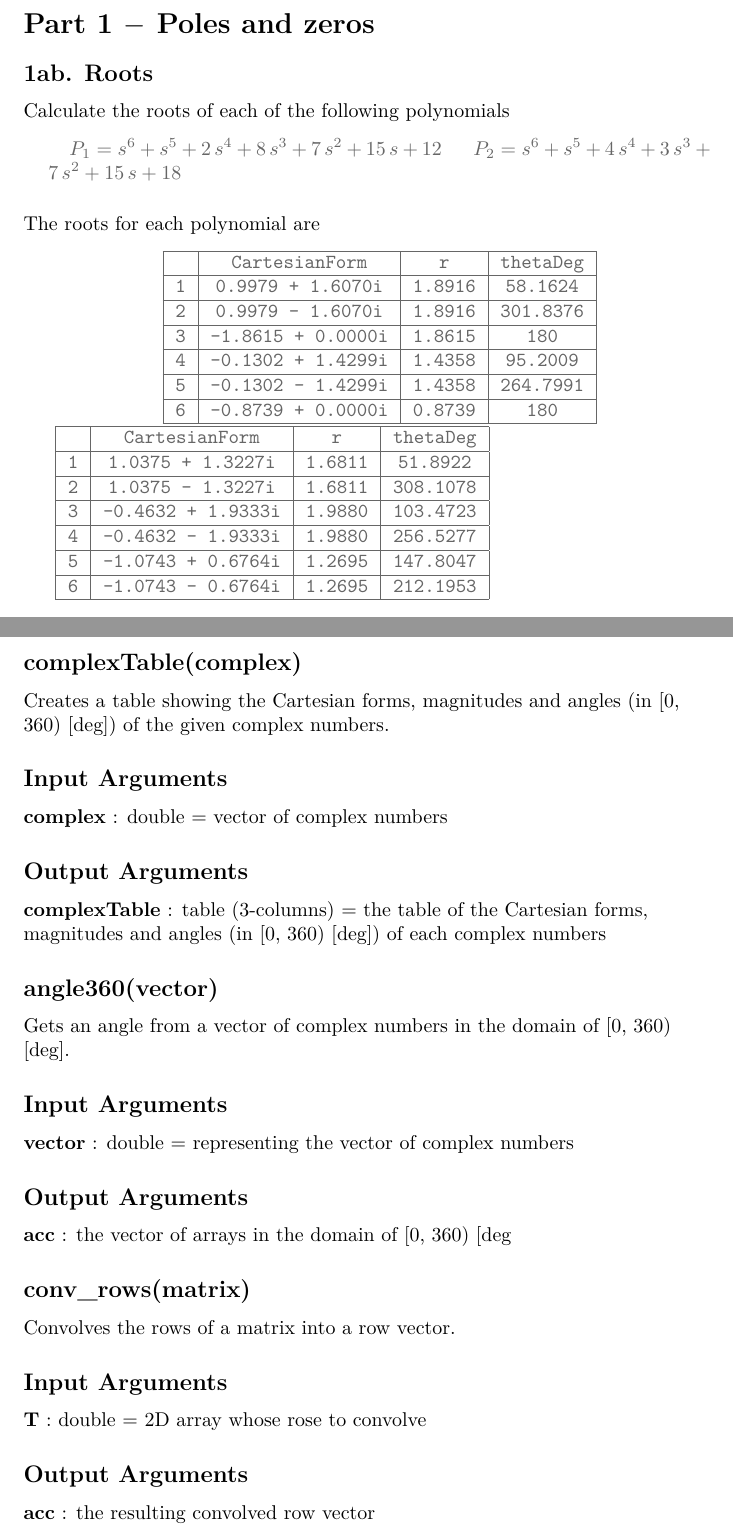
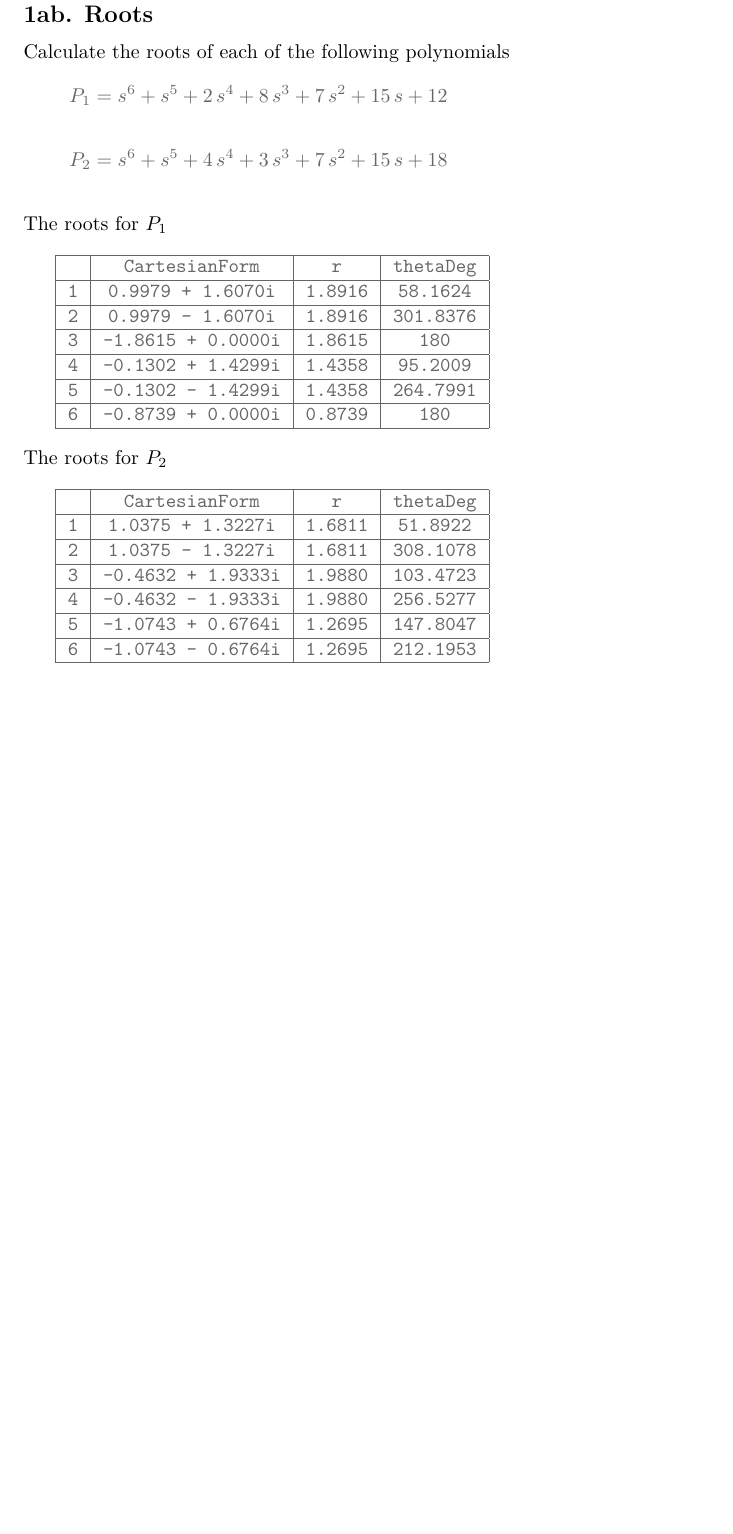
Before and after one commit to lduran2/ece3413-classical_control_systems, a LaTeX document (lab02-polynomials-transfer_functions/src/docs/part01_poles_zeros_mlx.tex): two parts of pages 1 and 5 of 5 before the commit and part of page 1 of 5 after it, the two joined at a grey line, cut at the place of the change, the shorter picture padded with empty space. Compiled offline with pdfLaTeX.

Commit message:
[lab02] update docs: fixed doc on nPolyTerms, 'make symbol' in text

```diff
--- a/lab02-polynomials-transfer_functions/src/docs/part01_poles_zeros_mlx.tex
+++ b/lab02-polynomials-transfer_functions/src/docs/part01_poles_zeros_mlx.tex
@@ -34,13 +34,15 @@ Calculate the roots of each of the following polynomials
 
 \begin{matlabsymbolicoutput}
 \hskip1em $\displaystyle P_1 =s^6 +s^5 +2\,s^4 +8\,s^3 +7\,s^2 +15\,s+12$
+\end{matlabsymbolicoutput}
+\begin{matlabsymbolicoutput}
 \hskip1em $\displaystyle P_2 =s^6 +s^5 +4\,s^4 +3\,s^3 +7\,s^2 +15\,s+18$
 \end{matlabsymbolicoutput}
 
 
 \begin{par}
 \begin{flushleft}
-The roots for each polynomial are
+The roots for $P_1$
 \end{flushleft}
 \end{par}
 
@@ -58,6 +60,13 @@ The roots for each polynomial are
 \end{tabular}
 }
 \end{matlabtableoutput}
+
+\begin{par}
+\begin{flushleft}
+The roots for $P_2$
+\end{flushleft}
+\end{par}
+
 \begin{matlabtableoutput}
 {
 \begin{tabular} {|c|c|c|c|}\hline
@@ -312,76 +321,4 @@ G5\_partial =
 \hskip1em $\displaystyle \frac{5}{17\,s}+\frac{-\frac{5}{34}-\frac{7}{17}\,\mathrm{i}}{s+3-5\,\mathrm{i}}+\frac{-\frac{5}{34}+\frac{7}{17}\,\mathrm{i}}{s+3+5\,\mathrm{i}}$
 \end{matlabsymbolicoutput}
 
-\matlabheading{complexTable(complex)}
-
-\begin{par}
-\begin{flushleft}
-Creates a table showing the Cartesian forms, magnitudes and angles (in [0, 360) [deg]) of the given complex numbers.
-\end{flushleft}
-\end{par}
-
-\matlabheading{Input Arguments}
-
-\begin{par}
-\begin{flushleft}
-\textbf{complex} : double = vector of complex numbers
-\end{flushleft}
-\end{par}
-
-\matlabheading{Output Arguments}
-
-\begin{par}
-\begin{flushleft}
-\textbf{complexTable} : table (3-columns) = the table of the Cartesian forms, magnitudes and angles (in [0, 360) [deg]) of each complex numbers
-\end{flushleft}
-\end{par}
-
-\matlabheading{angle360(vector)}
-
-\begin{par}
-\begin{flushleft}
-Gets an angle from a vector of complex numbers in the domain of [0, 360) [deg].
-\end{flushleft}
-\end{par}
-
-\matlabheading{Input Arguments}
-
-\begin{par}
-\begin{flushleft}
-\textbf{vector} : double = representing the vector of complex numbers
-\end{flushleft}
-\end{par}
-
-\matlabheading{Output Arguments}
-
-\begin{par}
-\begin{flushleft}
-\textbf{acc} : the vector of arrays in the domain of [0, 360) [deg
-\end{flushleft}
-\end{par}
-
-\matlabheading{conv\_rows(matrix)}
-
-\begin{par}
-\begin{flushleft}
-Convolves the rows of a matrix into a row vector.
-\end{flushleft}
-\end{par}
-
-\matlabheading{Input Arguments}
-
-\begin{par}
-\begin{flushleft}
-\textbf{T} : double = 2D array whose rose to convolve
-\end{flushleft}
-\end{par}
-
-\matlabheading{Output Arguments}
-
-\begin{par}
-\begin{flushleft}
-\textbf{acc} : the resulting convolved row vector
-\end{flushleft}
-\end{par}
-
 \end{document}
```
Also changed, not shown: lab02-polynomials-transfer_functions/src/docs/part02_laplace_transforms_mlx.tex (+0 -24 lines), lab02-polynomials-transfer_functions/src/docs/part01_poles_zeros_mlx.pdf.
